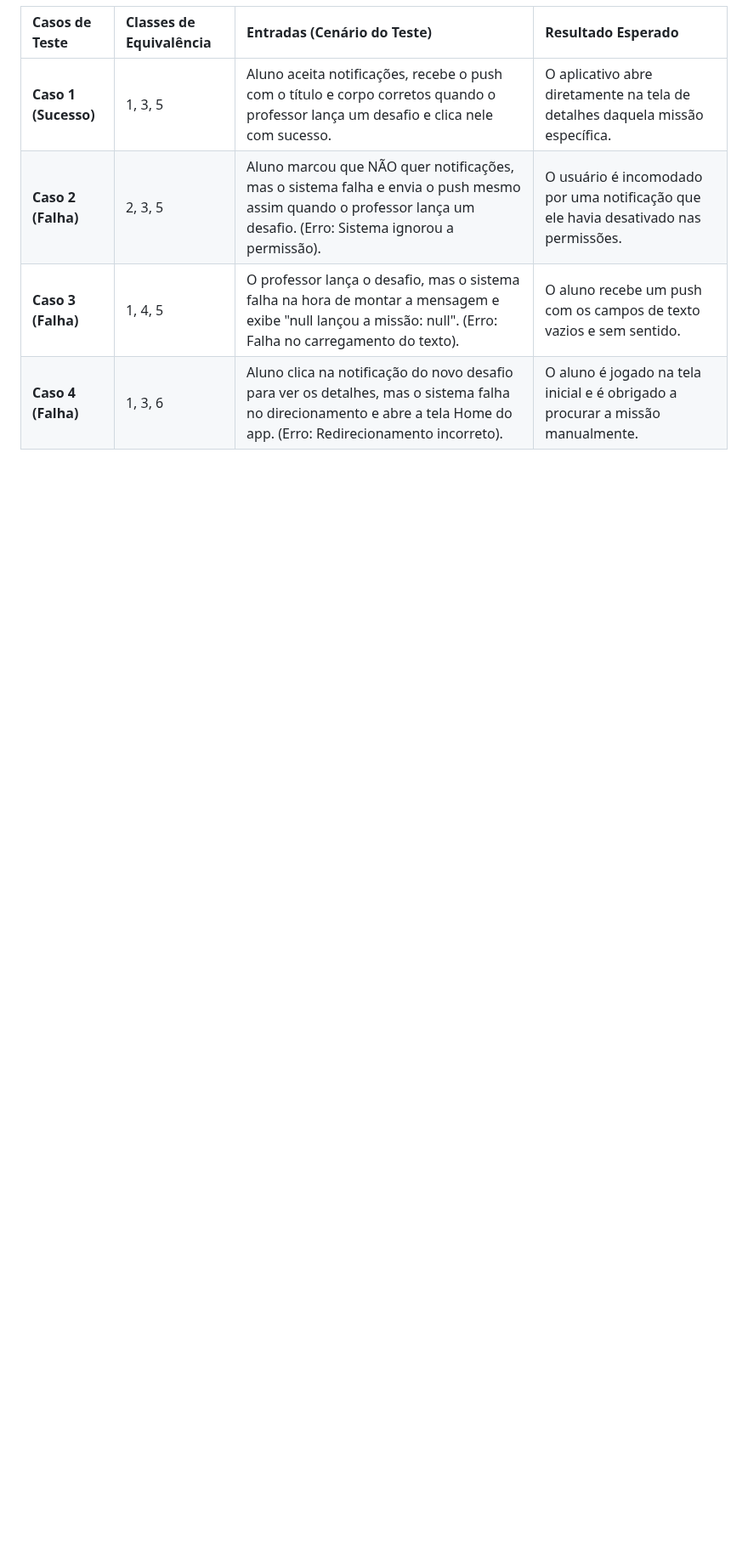
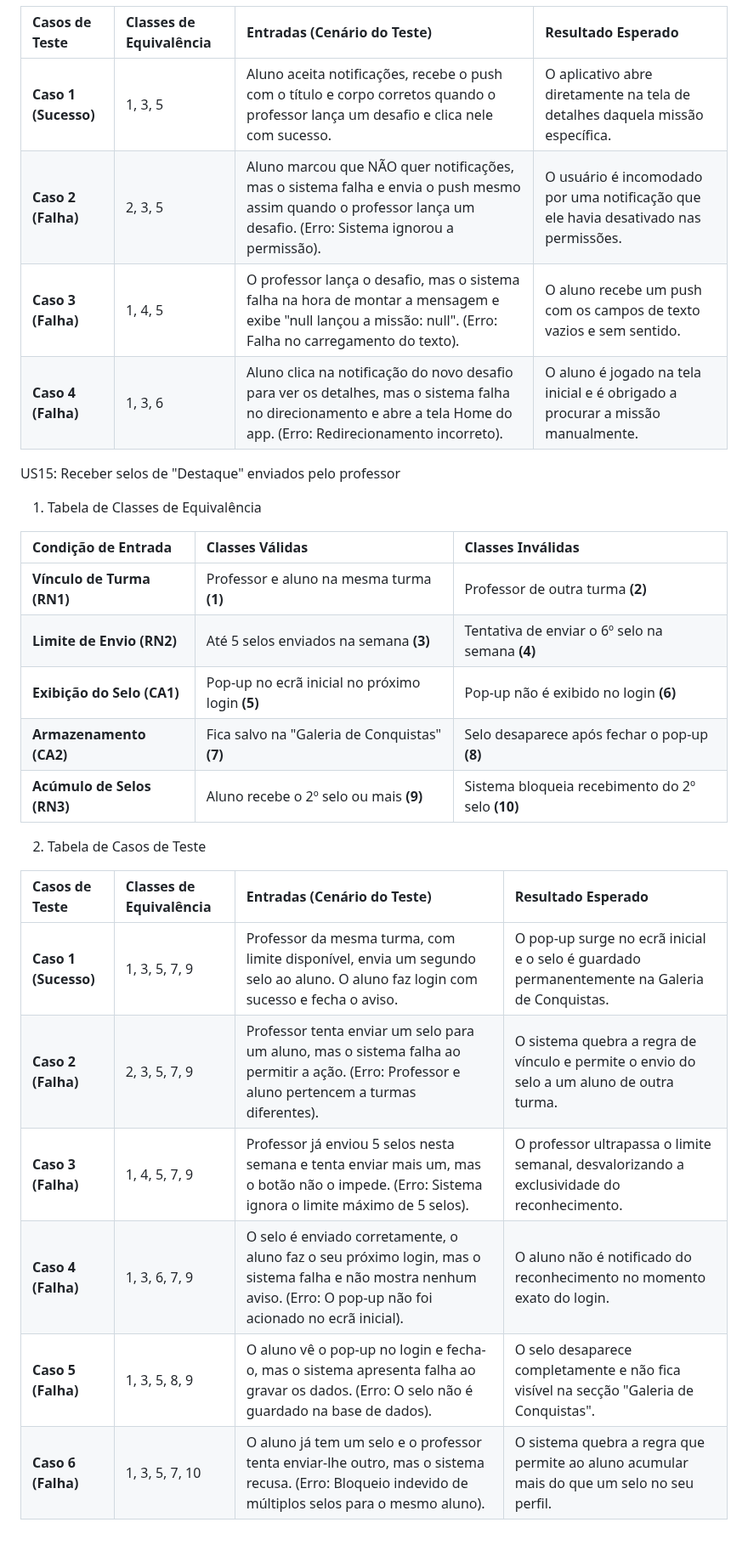
Before and after one commit to Rhodgs/projeto-pratico-es, a Markdown page: casos-de-testes/classes-equivalência.md, the part around the change. Shown at 85% size. GitHub-like rendering; blank space fills up the shorter version.

Commit message:
Adicionei as tabelas da história de usuário 15

```diff
--- a/casos-de-testes/classes-equivalência.md
+++ b/casos-de-testes/classes-equivalência.md
@@ -335,3 +335,27 @@ US14: Receber Notificações sobre Novos Desafios
 | **Caso 2 (Falha)** | 2, 3, 5 | Aluno marcou que NÃO quer notificações, mas o sistema falha e envia o push mesmo assim quando o professor lança um desafio. (Erro: Sistema ignorou a permissão). | O usuário é incomodado por uma notificação que ele havia desativado nas permissões. |
 | **Caso 3 (Falha)** | 1, 4, 5 | O professor lança o desafio, mas o sistema falha na hora de montar a mensagem e exibe "null lançou a missão: null". (Erro: Falha no carregamento do texto). | O aluno recebe um push com os campos de texto vazios e sem sentido. |
 | **Caso 4 (Falha)** | 1, 3, 6 | Aluno clica na notificação do novo desafio para ver os detalhes, mas o sistema falha no direcionamento e abre a tela Home do app. (Erro: Redirecionamento incorreto). | O aluno é jogado na tela inicial e é obrigado a procurar a missão manualmente. |
+
+
+ US15: Receber selos de "Destaque" enviados pelo professor
+
+1. Tabela de Classes de Equivalência
+
+| Condição de Entrada | Classes Válidas | Classes Inválidas |
+| :--- | :--- | :--- |
+| **Vínculo de Turma (RN1)** | Professor e aluno na mesma turma **(1)** | Professor de outra turma **(2)** |
+| **Limite de Envio (RN2)** | Até 5 selos enviados na semana **(3)** | Tentativa de enviar o 6º selo na semana **(4)** |
+| **Exibição do Selo (CA1)** | Pop-up no ecrã inicial no próximo login **(5)** | Pop-up não é exibido no login **(6)** |
+| **Armazenamento (CA2)** | Fica salvo na "Galeria de Conquistas" **(7)** | Selo desaparece após fechar o pop-up **(8)** |
+| **Acúmulo de Selos (RN3)** | Aluno recebe o 2º selo ou mais **(9)** | Sistema bloqueia recebimento do 2º selo **(10)** |
+
+2. Tabela de Casos de Teste
+
+| Casos de Teste | Classes de Equivalência | Entradas (Cenário do Teste) | Resultado Esperado |
+| :--- | :--- | :--- | :--- |
+| **Caso 1 (Sucesso)** | 1, 3, 5, 7, 9 | Professor da mesma turma, com limite disponível, envia um segundo selo ao aluno. O aluno faz login com sucesso e fecha o aviso. | O pop-up surge no ecrã inicial e o selo é guardado permanentemente na Galeria de Conquistas. |
+| **Caso 2 (Falha)** | 2, 3, 5, 7, 9 | Professor tenta enviar um selo para um aluno, mas o sistema falha ao permitir a ação. (Erro: Professor e aluno pertencem a turmas diferentes). | O sistema quebra a regra de vínculo e permite o envio do selo a um aluno de outra turma. |
+| **Caso 3 (Falha)** | 1, 4, 5, 7, 9 | Professor já enviou 5 selos nesta semana e tenta enviar mais um, mas o botão não o impede. (Erro: Sistema ignora o limite máximo de 5 selos). | O professor ultrapassa o limite semanal, desvalorizando a exclusividade do reconhecimento. |
+| **Caso 4 (Falha)** | 1, 3, 6, 7, 9 | O selo é enviado corretamente, o aluno faz o seu próximo login, mas o sistema falha e não mostra nenhum aviso. (Erro: O pop-up não foi acionado no ecrã inicial). | O aluno não é notificado do reconhecimento no momento exato do login. |
+| **Caso 5 (Falha)** | 1, 3, 5, 8, 9 | O aluno vê o pop-up no login e fecha-o, mas o sistema apresenta falha ao gravar os dados. (Erro: O selo não é guardado na base de dados). | O selo desaparece completamente e não fica visível na secção "Galeria de Conquistas". |
+| **Caso 6 (Falha)** | 1, 3, 5, 7, 10 | O aluno já tem um selo e o professor tenta enviar-lhe outro, mas o sistema recusa. (Erro: Bloqueio indevido de múltiplos selos para o mesmo aluno). | O sistema quebra a regra que permite ao aluno acumular mais do que um selo no seu perfil. |
```
